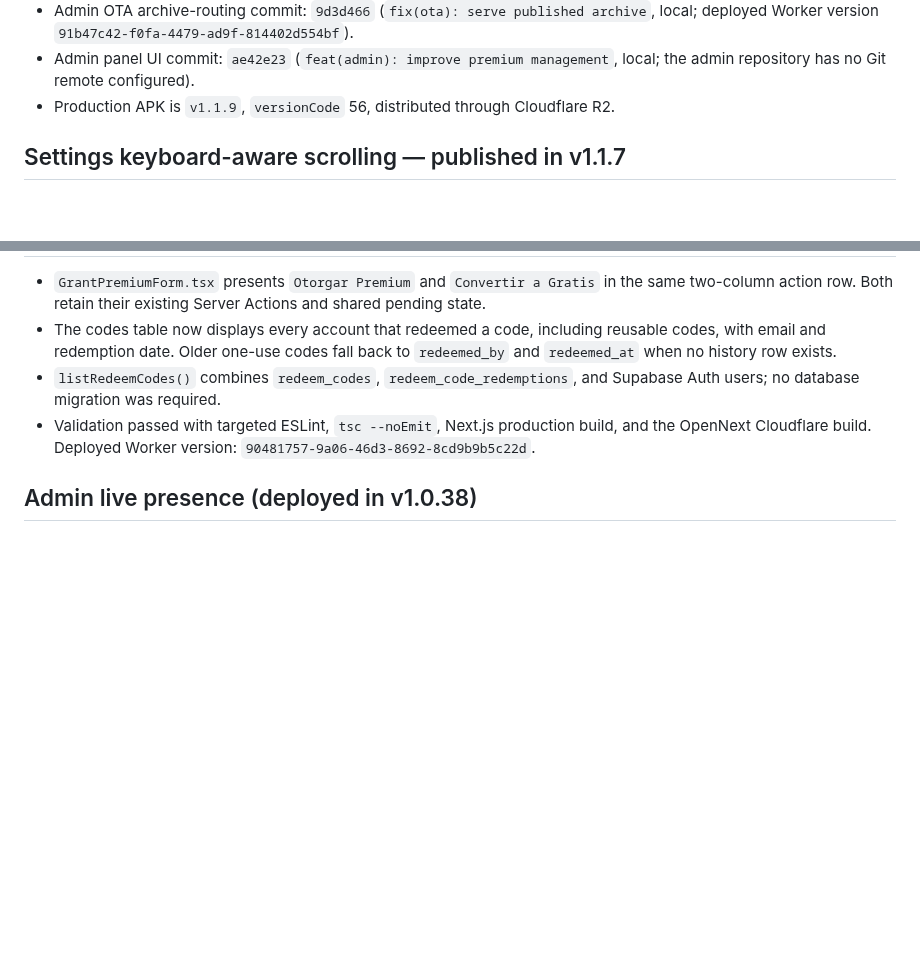
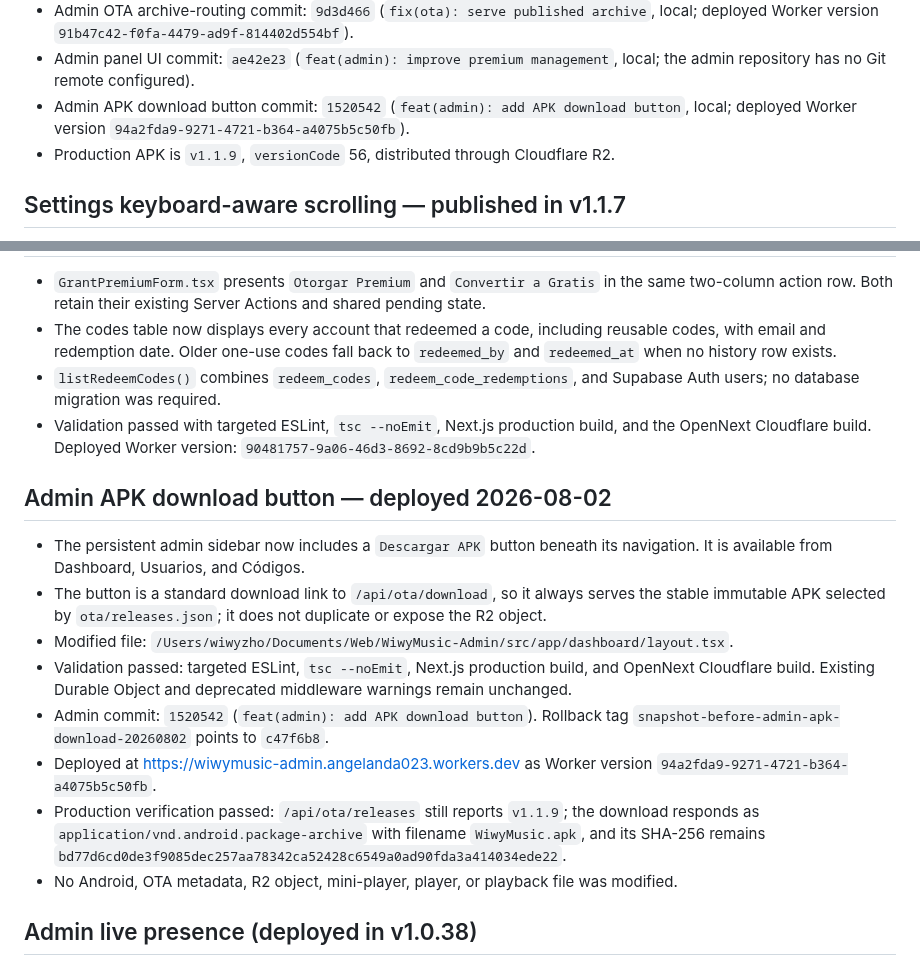
Before and after one commit to angelanda023-prog/WiwyMusic, a Markdown page: docs/AI_HANDOFF.md, 2 parts joined by grey strips. Rendered like a GitHub page; blank space fills up the shorter version.

Commit message:
docs: record admin APK button deploy

```diff
--- a/docs/AI_HANDOFF.md
+++ b/docs/AI_HANDOFF.md
@@ -27,6 +27,8 @@ build, deployment, migration, or release. Do not create competing project-memory
   deployed Worker version `91b47c42-f0fa-4479-ad9f-814402d554bf`).
 - Admin panel UI commit: `ae42e23` (`feat(admin): improve premium management`, local;
   the admin repository has no Git remote configured).
+- Admin APK download button commit: `1520542` (`feat(admin): add APK download button`, local;
+  deployed Worker version `94a2fda9-9271-4721-b364-a4075b5c50fb`).
 - Production APK is `v1.1.9`, `versionCode` 56, distributed through Cloudflare R2.
 
 ## Settings keyboard-aware scrolling — published in v1.1.7
@@ -560,6 +562,24 @@ Preserve these four choices and Wi-Fi control:
   OpenNext Cloudflare build. Deployed Worker version:
   `90481757-9a06-46d3-8692-8cd9b9b5c22d`.
 
+## Admin APK download button — deployed 2026-08-02
+
+- The persistent admin sidebar now includes a `Descargar APK` button beneath its navigation.
+  It is available from Dashboard, Usuarios, and Códigos.
+- The button is a standard download link to `/api/ota/download`, so it always serves the stable
+  immutable APK selected by `ota/releases.json`; it does not duplicate or expose the R2 object.
+- Modified file: `/Users/wiwyzho/Documents/Web/WiwyMusic-Admin/src/app/dashboard/layout.tsx`.
+- Validation passed: targeted ESLint, `tsc --noEmit`, Next.js production build, and OpenNext
+  Cloudflare build. Existing Durable Object and deprecated middleware warnings remain unchanged.
+- Admin commit: `1520542` (`feat(admin): add APK download button`). Rollback tag
+  `snapshot-before-admin-apk-download-20260802` points to `c47f6b8`.
+- Deployed at <https://wiwymusic-admin.angelanda023.workers.dev> as Worker version
+  `94a2fda9-9271-4721-b364-a4075b5c50fb`.
+- Production verification passed: `/api/ota/releases` still reports `v1.1.9`; the download
+  responds as `application/vnd.android.package-archive` with filename `WiwyMusic.apk`, and its
+  SHA-256 remains `bd77d6cd0de3f9085dec257aa78342ca52428c6549a0ad90fda3a414034ede22`.
+- No Android, OTA metadata, R2 object, mini-player, player, or playback file was modified.
+
 ## Admin live presence (deployed in v1.0.38)
 
 Android reports authenticated-user presence to the Supabase `app_presence` table through
```
